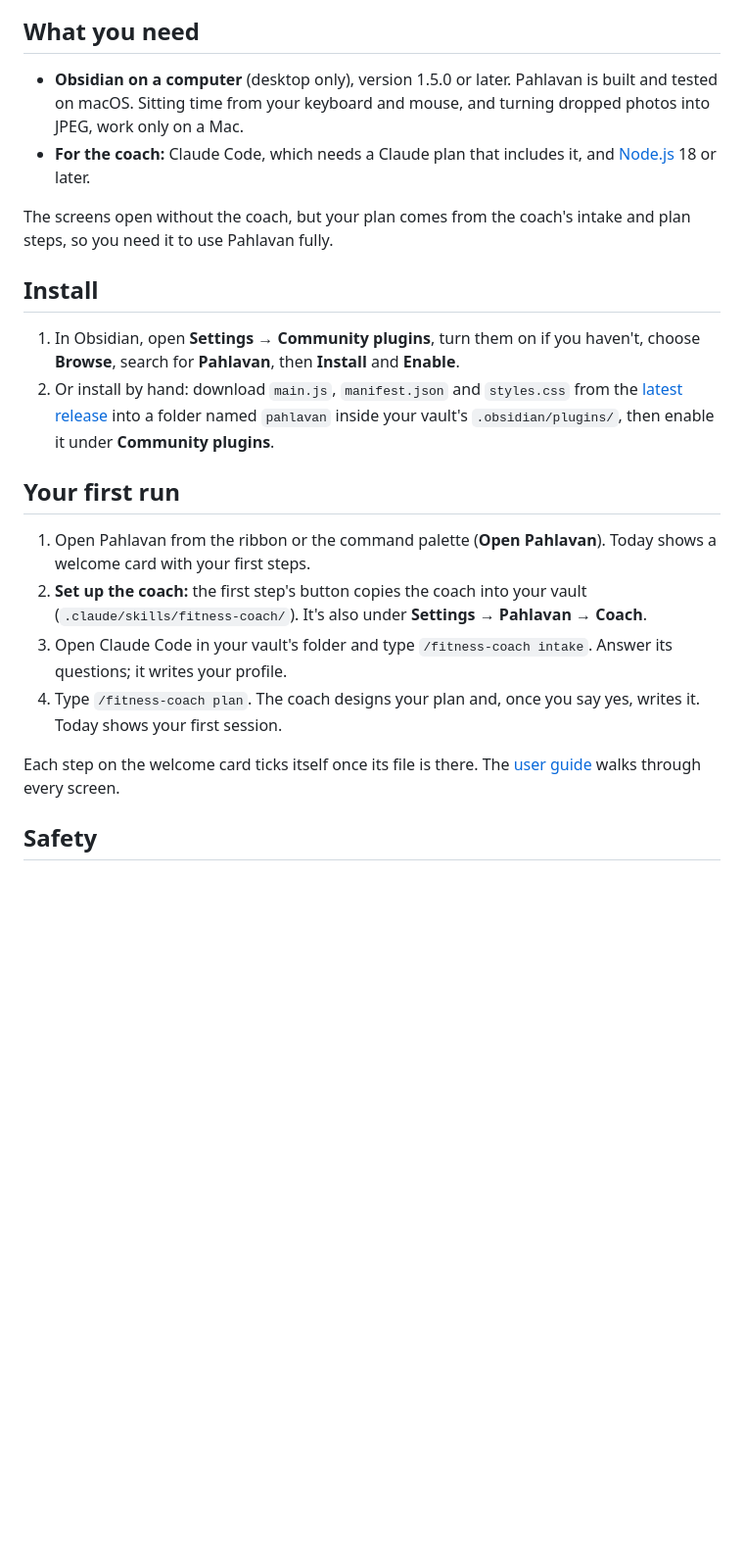
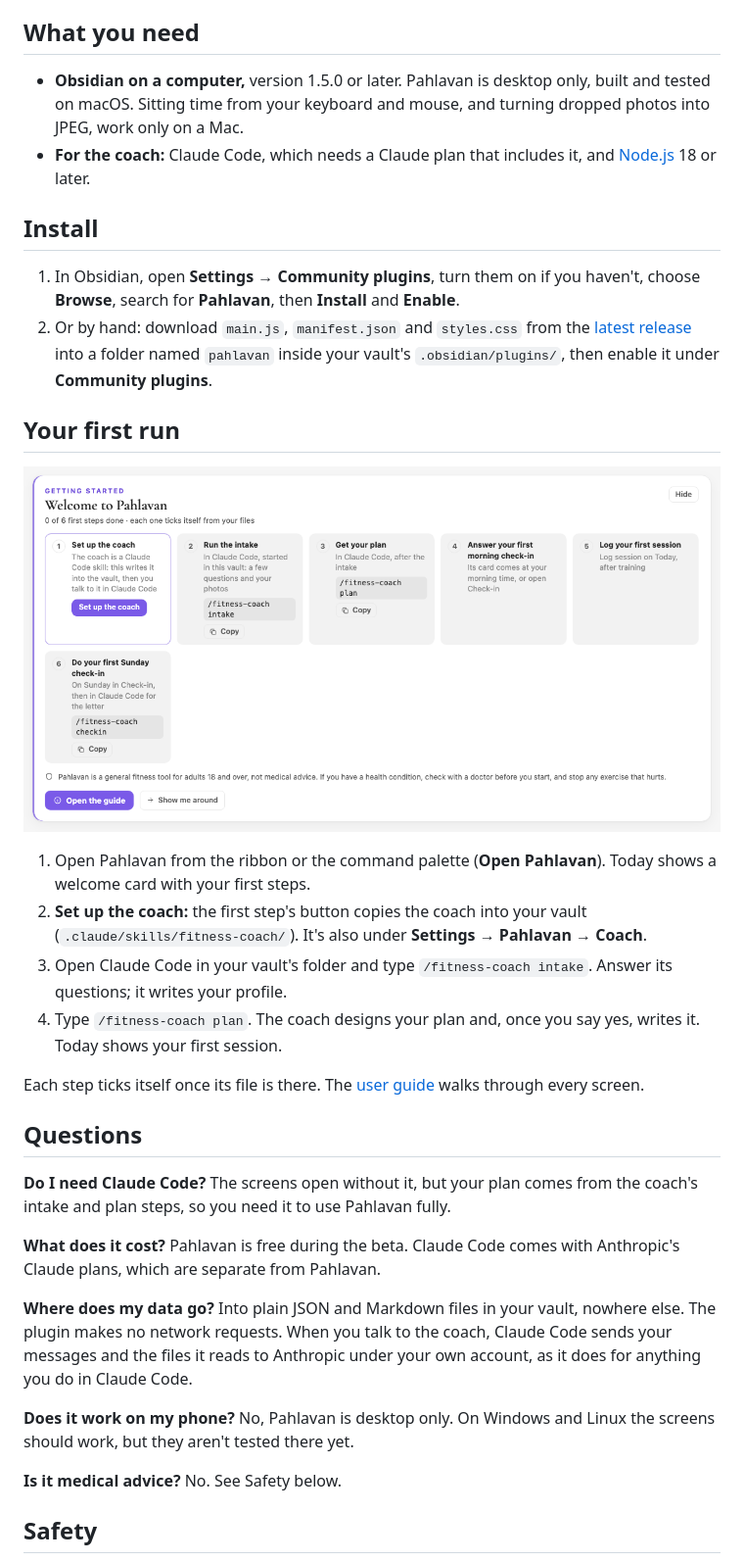
Before and after one commit to saeed1262/Pahlavan, a Markdown page: README.md, the part around one of its changes. Shown at 98% size. Rendered like a GitHub page; pictures changed too: docs/images/welcome.png (added); blank space fills up the shorter version.

```diff
--- a/README.md
+++ b/README.md
@@ -31,24 +68,36 @@ The coach's numbers come from an engine that ships with it, so its maths is the
 
 ## What you need
 
-- **Obsidian on a computer** (desktop only), version 1.5.0 or later. Pahlavan is built and tested on macOS. Sitting time from your keyboard and mouse, and turning dropped photos into JPEG, work only on a Mac.
+- **Obsidian on a computer,** version 1.5.0 or later. Pahlavan is desktop only, built and tested on macOS. Sitting time from your keyboard and mouse, and turning dropped photos into JPEG, work only on a Mac.
 - **For the coach:** Claude Code, which needs a Claude plan that includes it, and [Node.js](https://nodejs.org) 18 or later.
-
-The screens open without the coach, but your plan comes from the coach's intake and plan steps, so you need it to use Pahlavan fully.
 
 ## Install
 
 1. In Obsidian, open **Settings → Community plugins**, turn them on if you haven't, choose **Browse**, search for **Pahlavan**, then **Install** and **Enable**.
-2. Or install by hand: download `main.js`, `manifest.json` and `styles.css` from the [latest release](../../releases/latest) into a folder named `pahlavan` inside your vault's `.obsidian/plugins/`, then enable it under **Community plugins**.
+2. Or by hand: download `main.js`, `manifest.json` and `styles.css` from the [latest release](../../releases/latest) into a folder named `pahlavan` inside your vault's `.obsidian/plugins/`, then enable it under **Community plugins**.
 
 ## Your first run
+
+![The welcome card: six first steps, from setting up the coach to the first Sunday check-in, each with its command](docs/images/welcome.png)
 
 1. Open Pahlavan from the ribbon or the command palette (**Open Pahlavan**). Today shows a welcome card with your first steps.
 2. **Set up the coach:** the first step's button copies the coach into your vault (`.claude/skills/fitness-coach/`). It's also under **Settings → Pahlavan → Coach**.
 3. Open Claude Code in your vault's folder and type `/fitness-coach intake`. Answer its questions; it writes your profile.
 4. Type `/fitness-coach plan`. The coach designs your plan and, once you say yes, writes it. Today shows your first session.
 
-Each step on the welcome card ticks itself once its file is there. The [user guide](docs/user-guide.md) walks through every screen.
+Each step ticks itself once its file is there. The [user guide](docs/user-guide.md) walks through every screen.
+
+## Questions
+
+**Do I need Claude Code?** The screens open without it, but your plan comes from the coach's intake and plan steps, so you need it to use Pahlavan fully.
+
+**What does it cost?** Pahlavan is free during the beta. Claude Code comes with Anthropic's Claude plans, which are separate from Pahlavan.
+
+**Where does my data go?** Into plain JSON and Markdown files in your vault, nowhere else. The plugin makes no network requests. When you talk to the coach, Claude Code sends your messages and the files it reads to Anthropic under your own account, as it does for anything you do in Claude Code.
+
+**Does it work on my phone?** No, Pahlavan is desktop only. On Windows and Linux the screens should work, but they aren't tested there yet.
+
+**Is it medical advice?** No. See Safety below.
 
 ## Safety
 
```
Also changed, not shown: other parts of README.md (+54 -17 lines), docs/images/habits.png (added), docs/images/plan.png (added), docs/images/progress.png (added), docs/images/today-dark.png (added), docs/images/today-light.png (added).
